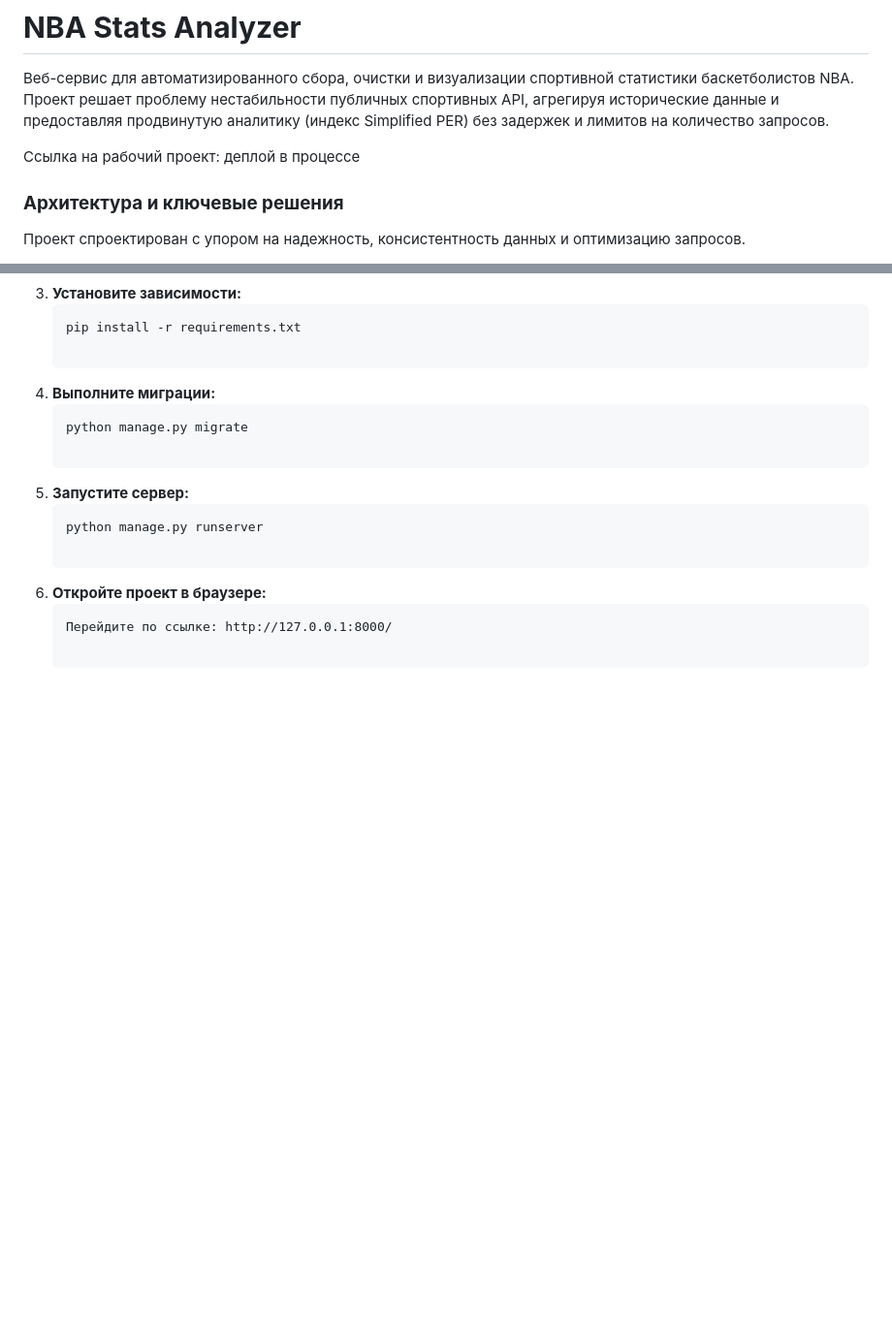
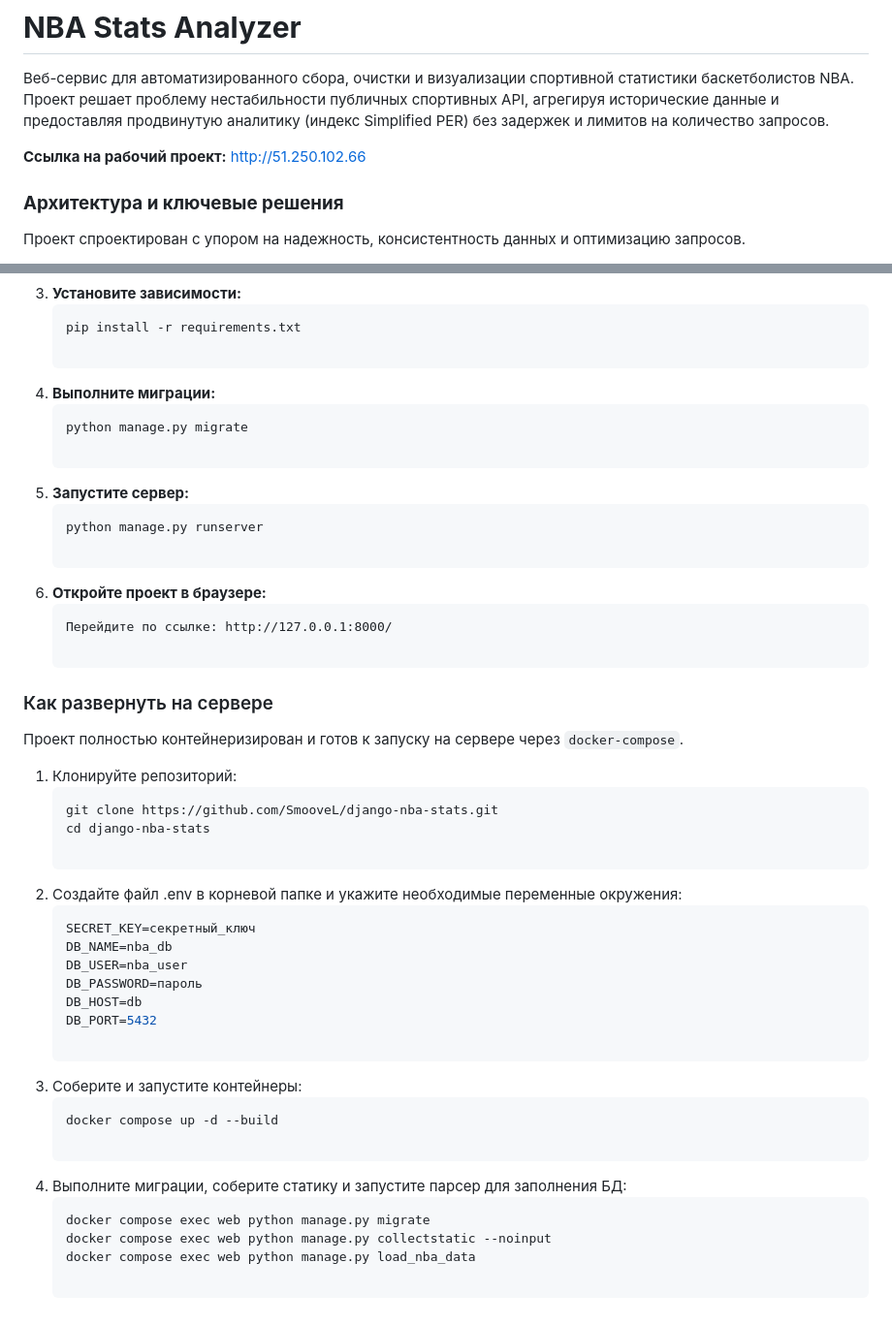
Before and after one commit to SmooveL/django-nba-stats, a Markdown page: README.md, 2 parts joined by grey strips. Shown at 97% size. Drawn GitHub-style; blank space fills up the shorter version.

Commit message:
update README after deployment

````diff
--- a/README.md
+++ b/README.md
@@ -6,7 +6,7 @@
 
 
 
-Ссылка на рабочий проект: деплой в процессе
+**Ссылка на рабочий проект:** [http://51.250.102.66](http://51.250.102.66)
 
 
 
@@ -97,3 +97,31 @@
 6. **Откройте проект в браузере:**
     ```
    Перейдите по ссылке: http://127.0.0.1:8000/
+
+### Как развернуть на сервере
+
+Проект полностью контейнеризирован и готов к запуску на сервере через `docker-compose`.
+
+1. Клонируйте репозиторий:
+   ```bash
+   git clone https://github.com/SmooveL/django-nba-stats.git
+   cd django-nba-stats
+
+2. Создайте файл .env в корневой папке и укажите необходимые переменные окружения:
+   ```bash
+   SECRET_KEY=секретный_ключ
+   DB_NAME=nba_db
+   DB_USER=nba_user
+   DB_PASSWORD=пароль
+   DB_HOST=db
+   DB_PORT=5432
+
+3. Соберите и запустите контейнеры:
+   ```bash
+   docker compose up -d --build
+
+4. Выполните миграции, соберите статику и запустите парсер для заполнения БД:
+   ```bash
+   docker compose exec web python manage.py migrate
+   docker compose exec web python manage.py collectstatic --noinput
+   docker compose exec web python manage.py load_nba_data
````
